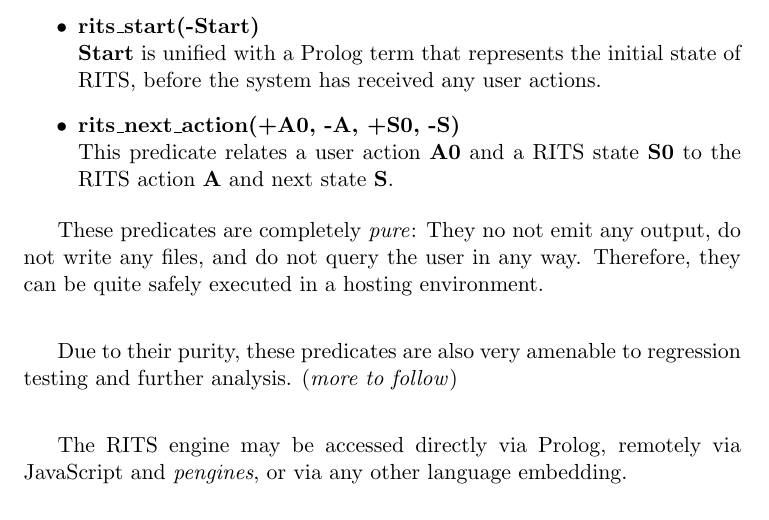
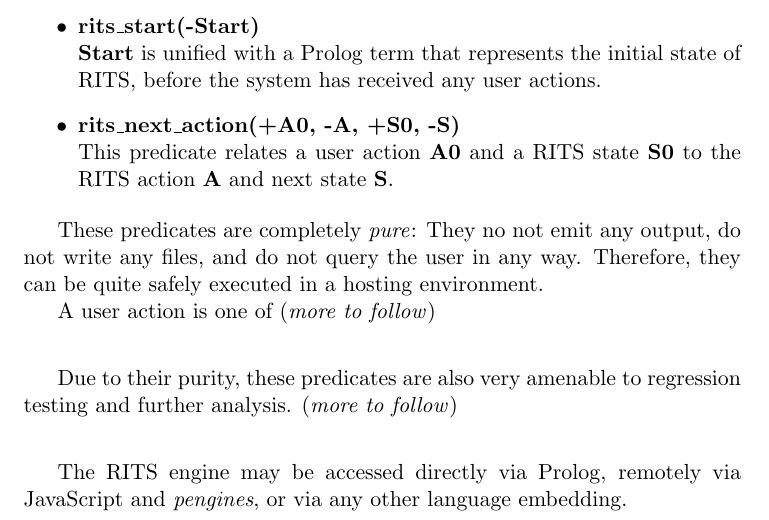
Before and after one commit to JanWielemaker/rits, a LaTeX document (rits_architecture.tex): part of the page, cut so that both start at the same text. Compiled offline with pdfLaTeX.

Commit message:
start section of user actions

```diff
--- a/rits_architecture.tex
+++ b/rits_architecture.tex
@@ -30,6 +30,8 @@ These predicates are completely \textit{pure}: They no not emit any
 output, do not write any files, and do not query the user in any way.
 Therefore, they can be quite safely executed in a hosting environment.
 
+A user action is one of (\textit{more to follow})
+
 \vspace{0.7cm}
 
 Due to their purity, these predicates are also very amenable to
```
